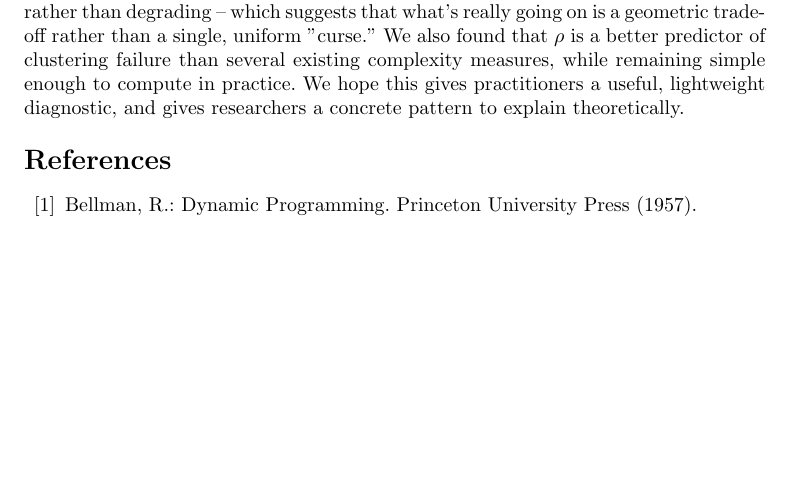
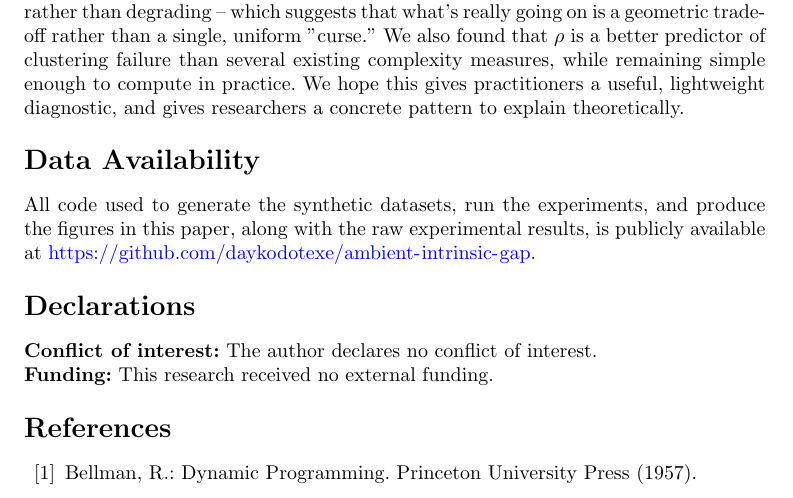
Before and after one commit to daykodotexe/ambient-intrinsic-gap, a LaTeX paper (paper/main.tex): part of page 9 of 11, cut so that both start at the same text, the shorter picture padded with empty space. Compiled offline with pdfLaTeX.

```diff
--- a/paper/main.tex
+++ b/paper/main.tex
@@ -488,6 +488,19 @@
 hope this gives practitioners a useful, lightweight diagnostic, and gives
 researchers a concrete pattern to explain theoretically.
 
+\section*{Data Availability}
+All code used to generate the synthetic datasets, run the experiments, and
+produce the figures in this paper, along with the raw experimental results, is
+publicly available at
+\url{https://github.com/daykodotexe/ambient-intrinsic-gap}.
+
+\section*{Declarations}
+
+\noindent\textbf{Conflict of interest:} The author declares no conflict of
+interest.
+
+\noindent\textbf{Funding:} This research received no external funding.
+
 \begin{thebibliography}{99}
 \bibitem{bellman1957} Bellman, R.: Dynamic Programming. Princeton University Press (1957).
 \bibitem{beyer1999} Beyer, K., Goldstein, J., Ramakrishnan, R., Shaft, U.: When is ``nearest neighbor'' meaningful? In: ICDT (1999).
```
Also changed, not shown: paper.pdf, 1 other file.
